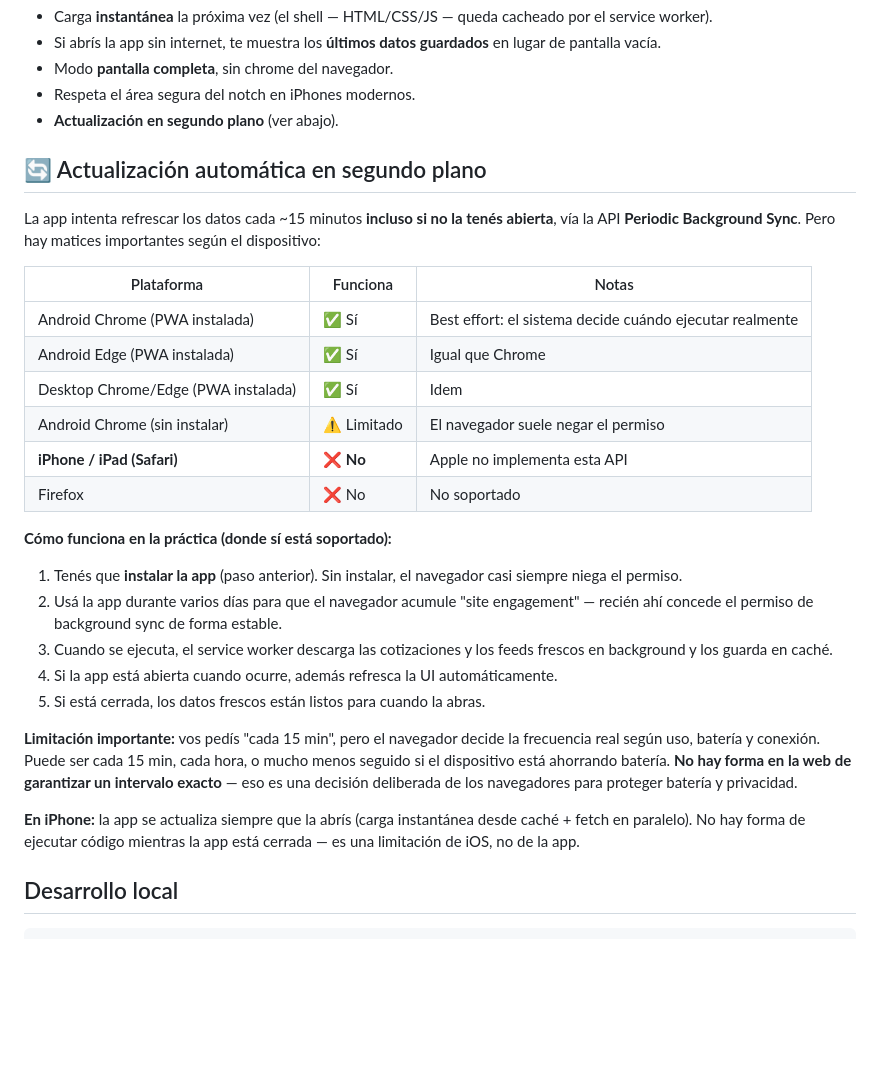
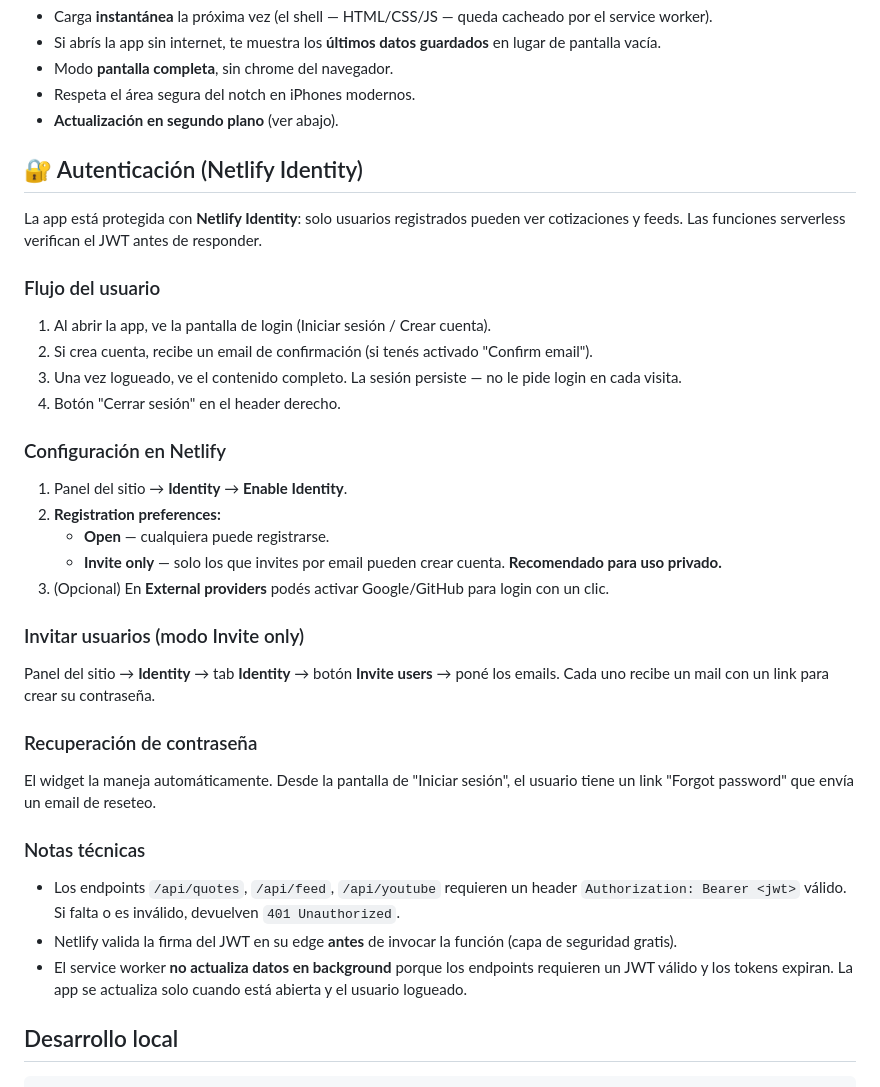
Before and after one commit to eperezmillan-byte/gaceta-plus, a Markdown page: README.md, the part around the change. GitHub-like rendering; blank space fills up the shorter version.

```diff
--- a/README.md
+++ b/README.md
@@ -92,30 +92,38 @@ Una vez instalada, la app abre **a pantalla completa**, sin barras del navegador
 - Respeta el área segura del notch en iPhones modernos.
 - **Actualización en segundo plano** (ver abajo).
 
-## 🔄 Actualización automática en segundo plano
+## 🔐 Autenticación (Netlify Identity)
 
-La app intenta refrescar los datos cada ~15 minutos **incluso si no la tenés abierta**, vía la API **Periodic Background Sync**. Pero hay matices importantes según el dispositivo:
+La app está protegida con **Netlify Identity**: solo usuarios registrados pueden ver cotizaciones y feeds. Las funciones serverless verifican el JWT antes de responder.
 
-| Plataforma | Funciona | Notas |
-|---|---|---|
-| Android Chrome (PWA instalada) | ✅ Sí | Best effort: el sistema decide cuándo ejecutar realmente |
-| Android Edge (PWA instalada) | ✅ Sí | Igual que Chrome |
-| Desktop Chrome/Edge (PWA instalada) | ✅ Sí | Idem |
-| Android Chrome (sin instalar) | ⚠️ Limitado | El navegador suele negar el permiso |
-| **iPhone / iPad (Safari)** | ❌ **No** | Apple no implementa esta API |
-| Firefox | ❌ No | No soportado |
+### Flujo del usuario
 
-**Cómo funciona en la práctica (donde sí está soportado):**
+1. Al abrir la app, ve la pantalla de login (Iniciar sesión / Crear cuenta).
+2. Si crea cuenta, recibe un email de confirmación (si tenés activado "Confirm email").
+3. Una vez logueado, ve el contenido completo. La sesión persiste — no le pide login en cada visita.
+4. Botón "Cerrar sesión" en el header derecho.
 
-1. Tenés que **instalar la app** (paso anterior). Sin instalar, el navegador casi siempre niega el permiso.
-2. Usá la app durante varios días para que el navegador acumule "site engagement" — recién ahí concede el permiso de background sync de forma estable.
-3. Cuando se ejecuta, el service worker descarga las cotizaciones y los feeds frescos en background y los guarda en caché.
-4. Si la app está abierta cuando ocurre, además refresca la UI automáticamente.
-5. Si está cerrada, los datos frescos están listos para cuando la abras.
+### Configuración en Netlify
 
-**Limitación importante:** vos pedís "cada 15 min", pero el navegador decide la frecuencia real según uso, batería y conexión. Puede ser cada 15 min, cada hora, o mucho menos seguido si el dispositivo está ahorrando batería. **No hay forma en la web de garantizar un intervalo exacto** — eso es una decisión deliberada de los navegadores para proteger batería y privacidad.
+1. Panel del sitio → **Identity** → **Enable Identity**.
+2. **Registration preferences:**
+   - **Open** — cualquiera puede registrarse.
+   - **Invite only** — solo los que invites por email pueden crear cuenta. **Recomendado para uso privado.**
+3. (Opcional) En **External providers** podés activar Google/GitHub para login con un clic.
 
-**En iPhone:** la app se actualiza siempre que la abrís (carga instantánea desde caché + fetch en paralelo). No hay forma de ejecutar código mientras la app está cerrada — es una limitación de iOS, no de la app.
+### Invitar usuarios (modo Invite only)
+
+Panel del sitio → **Identity** → tab **Identity** → botón **Invite users** → poné los emails. Cada uno recibe un mail con un link para crear su contraseña.
+
+### Recuperación de contraseña
+
+El widget la maneja automáticamente. Desde la pantalla de "Iniciar sesión", el usuario tiene un link "Forgot password" que envía un email de reseteo.
+
+### Notas técnicas
+
+- Los endpoints `/api/quotes`, `/api/feed`, `/api/youtube` requieren un header `Authorization: Bearer <jwt>` válido. Si falta o es inválido, devuelven `401 Unauthorized`.
+- Netlify valida la firma del JWT en su edge **antes** de invocar la función (capa de seguridad gratis).
+- El service worker **no actualiza datos en background** porque los endpoints requieren un JWT válido y los tokens expiran. La app se actualiza solo cuando está abierta y el usuario logueado.
 
 ## Desarrollo local
 
```
